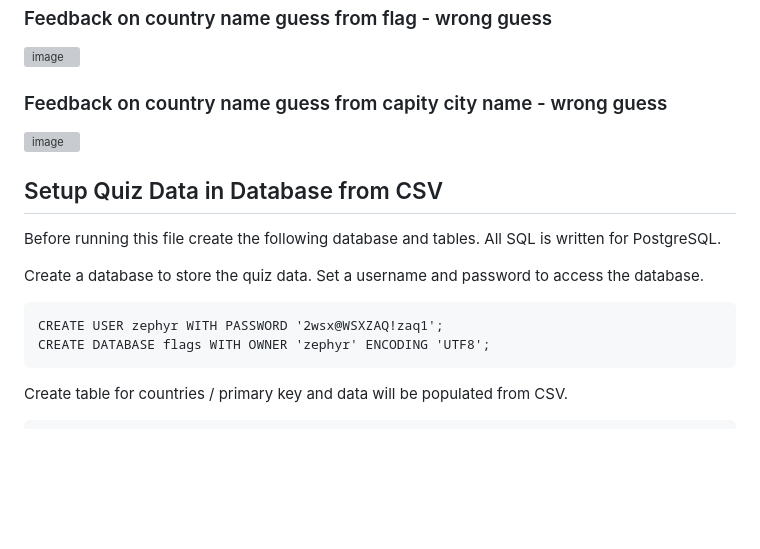
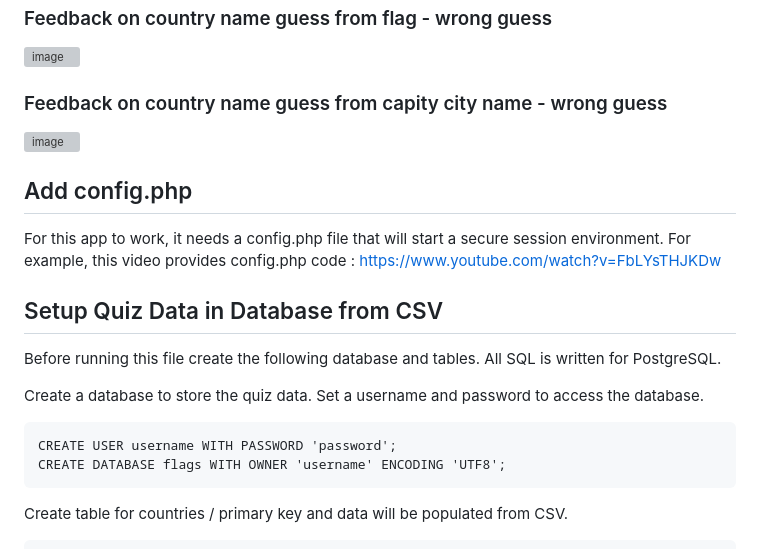
Before and after one commit to Inu-Oh/phpFlags, a Markdown page: README.md, the part around one of its changes. GitHub-like rendering; blank space fills up the shorter version; grey boxes are pictures that could not be loaded.

Commit message:
config.php help text

````diff
--- a/README.md
+++ b/README.md
@@ -48,6 +48,10 @@ Choosing an SQL schema to store user learning progress on all quiz questions. Pl
 ### Feedback on country name guess from capity city name - wrong guess
 <img width="660" height="700" alt="image" src="https://github.com/user-attachments/assets/763845b8-1b76-413c-bfb9-44d47f9313f2" />
 
+## Add config.php
+
+For this app to work, it needs a config.php file that will start a secure session environment. For example, this video provides config.php code : https://www.youtube.com/watch?v=FbLYsTHJKDw
+
 ## Setup Quiz Data in Database from CSV
 
 Before running this file create the following database and tables. All SQL is written for PostgreSQL.
@@ -56,8 +60,8 @@ Create a database to store the quiz data.
 Set a username and password to access the database.
 
 ```
-CREATE USER zephyr WITH PASSWORD '2wsx@WSXZAQ!zaq1';
-CREATE DATABASE flags WITH OWNER 'zephyr' ENCODING 'UTF8';
+CREATE USER username WITH PASSWORD 'password';
+CREATE DATABASE flags WITH OWNER 'username' ENCODING 'UTF8';
 ```
 
 Create table for countries / primary key and data will be populated from CSV.
````
Also changed, not shown: other parts of README.md (+1 -1 lines).
